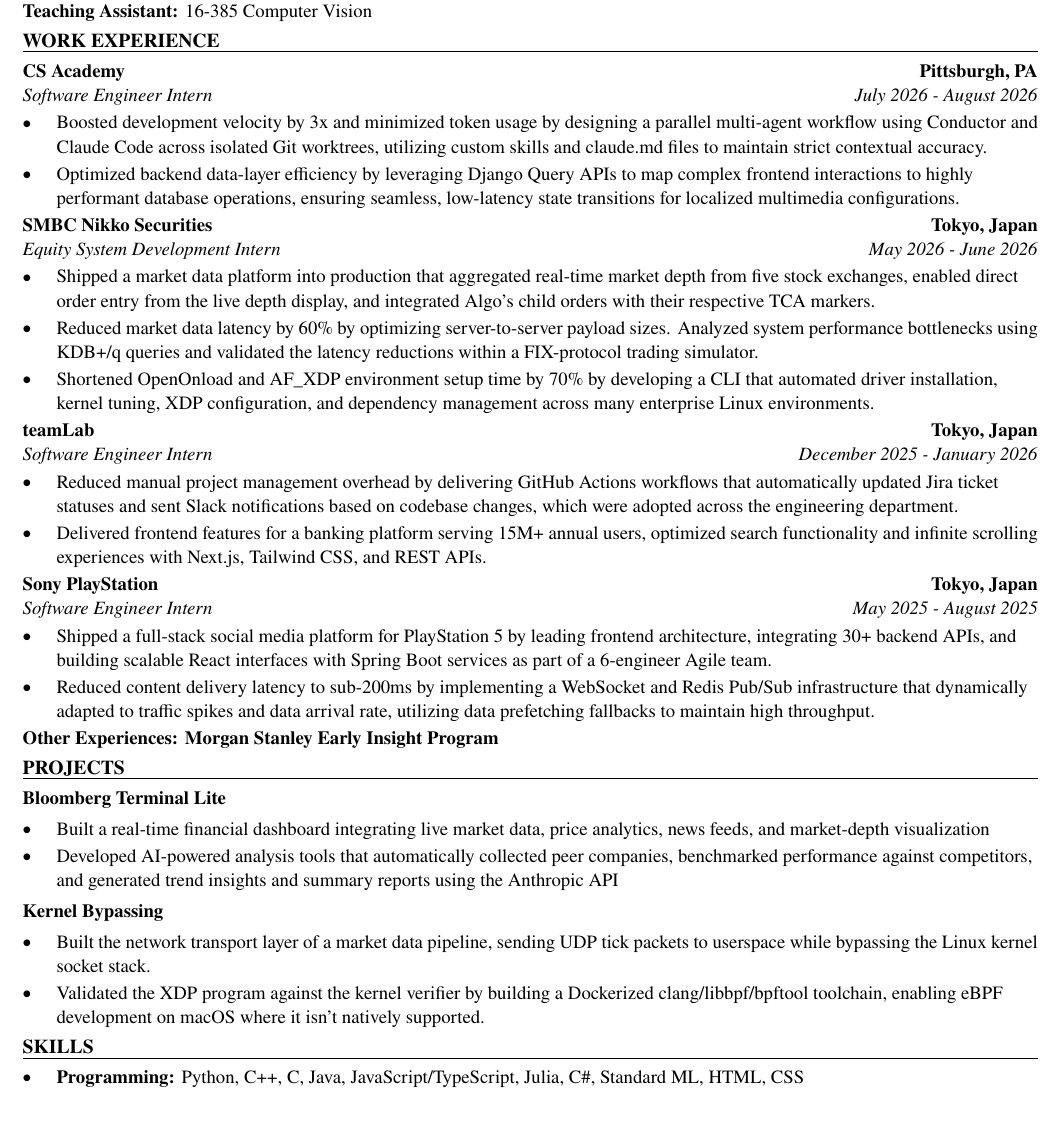
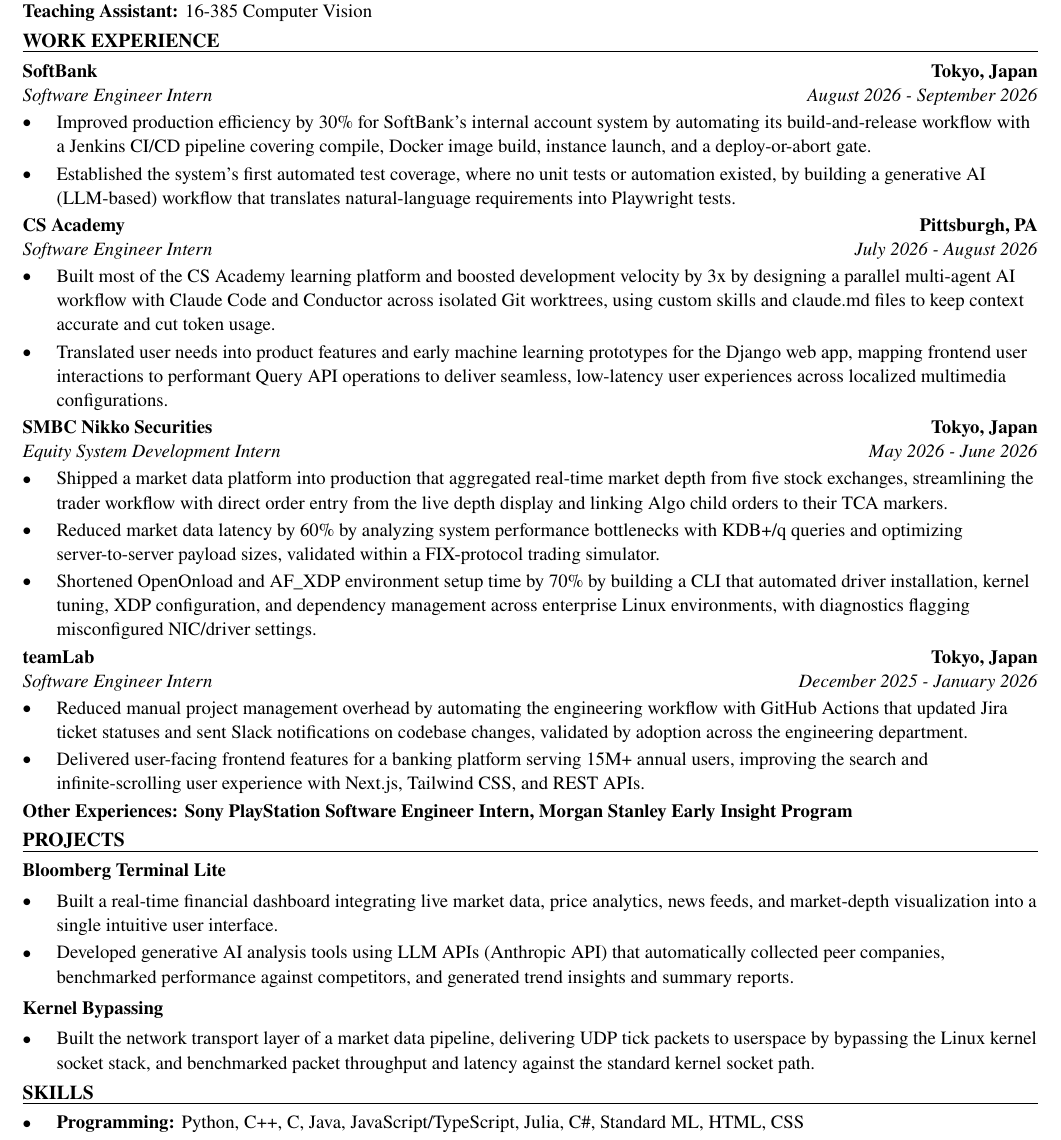
Before and after one commit to xinyichan04/resume, a LaTeX CV (resume.tex, which reads skills.tex): part of the page, cut so that both start at the same text, the shorter picture padded with empty space. Compiled offline with pdfLaTeX.

Commit message:
Tailor for Prologis: AI Product Management Intern (ATS score 100.0 -> 100.0)

```diff
--- a/resume.tex
+++ b/resume.tex
@@ -50,43 +50,42 @@
 \textbf{Teaching Assistant:} 16-385 Computer Vision
 
 \section*{WORK EXPERIENCE}
+\entry{SoftBank}{Tokyo, Japan}{Software Engineer Intern}{August 2026 - September 2026}
+\begin{itemize}
+  \item Improved production efficiency by 30\% for SoftBank's internal account system by automating its build-and-release workflow with a Jenkins CI/CD pipeline covering compile, Docker image build, instance launch, and a deploy-or-abort gate.
+  \item Established the system's first automated test coverage, where no unit tests or automation existed, by building a generative AI (LLM-based) workflow that translates natural-language requirements into Playwright tests.
+\end{itemize}
+
 \entry{CS Academy}{Pittsburgh, PA}{Software Engineer Intern}{July 2026 - August 2026}
 \begin{itemize}
-  \item Boosted development velocity by 3x and minimized token usage by designing a parallel multi-agent workflow using Conductor and Claude Code across isolated Git worktrees, utilizing custom skills and claude.md files to maintain strict contextual accuracy.
-  \item Optimized backend data-layer efficiency by leveraging Django Query APIs to map complex frontend interactions to highly performant database operations, ensuring seamless, low-latency state transitions for localized multimedia configurations.
+  \item Built most of the CS Academy learning platform and boosted development velocity by 3x by designing a parallel multi-agent AI workflow with Claude Code and Conductor across isolated Git worktrees, using custom skills and claude.md files to keep context accurate and cut token usage.
+  \item Translated user needs into product features and early machine learning prototypes for the Django web app, mapping frontend user interactions to performant Query API operations to deliver seamless, low-latency user experiences across localized multimedia configurations.
 \end{itemize}
 
 \entry{SMBC Nikko Securities}{Tokyo, Japan}{Equity System Development Intern}{May 2026 - June 2026}
 \begin{itemize}
-  \item Shipped a market data platform into production that aggregated real-time market depth from five stock exchanges, enabled direct order entry from the live depth display, and integrated Algo's child orders with their respective TCA markers.
-  \item Reduced market data latency by 60\% by optimizing server-to-server payload sizes. Analyzed system performance bottlenecks using KDB+/q queries and validated the latency reductions within a FIX-protocol trading simulator.
-  \item Shortened OpenOnload and AF\_XDP environment setup time by 70\% by developing a CLI that automated driver installation, kernel tuning, XDP configuration, and dependency management across many enterprise Linux environments.
+  \item Shipped a market data platform into production that aggregated real-time market depth from five stock exchanges, streamlining the trader workflow with direct order entry from the live depth display and linking Algo child orders to their TCA markers.
+  \item Reduced market data latency by 60\% by analyzing system performance bottlenecks with KDB+/q queries and optimizing server-to-server payload sizes, validated within a FIX-protocol trading simulator.
+  \item Shortened OpenOnload and AF\_XDP environment setup time by 70\% by building a CLI that automated driver installation, kernel tuning, XDP configuration, and dependency management across enterprise Linux environments, with diagnostics flagging misconfigured NIC/driver settings.
 \end{itemize}
 
 \entry{teamLab}{Tokyo, Japan}{Software Engineer Intern}{December 2025 - January 2026}
 \begin{itemize}
-  \item Reduced manual project management overhead by delivering GitHub Actions workflows that automatically updated Jira ticket statuses and sent Slack notifications based on codebase changes, which were adopted across the engineering department.
-  \item Delivered frontend features for a banking platform serving 15M+ annual users, optimized search functionality and infinite scrolling experiences with Next.js, Tailwind CSS, and REST APIs.
+  \item Reduced manual project management overhead by automating the engineering workflow with GitHub Actions that updated Jira ticket statuses and sent Slack notifications on codebase changes, validated by adoption across the engineering department.
+  \item Delivered user-facing frontend features for a banking platform serving 15M+ annual users, improving the search and infinite-scrolling user experience with Next.js, Tailwind CSS, and REST APIs.
 \end{itemize}
-
-\entry{Sony PlayStation}{Tokyo, Japan}{Software Engineer Intern}{May 2025 - August 2025}
-\begin{itemize}
-  \item Shipped a full-stack social media platform for PlayStation 5 by leading frontend architecture, integrating 30+ backend APIs, and building scalable React interfaces with Spring Boot services as part of a 6-engineer Agile team.
-  \item Reduced content delivery latency to sub-200ms by implementing a WebSocket and Redis Pub/Sub infrastructure that dynamically adapted to traffic spikes and data arrival rate, utilizing data prefetching fallbacks to maintain high throughput.
-\end{itemize}
-\textbf{Other Experiences: Morgan Stanley Early Insight Program}
+\textbf{Other Experiences: Sony PlayStation Software Engineer Intern, Morgan Stanley Early Insight Program}
 
 \section*{PROJECTS}
 \textbf{Bloomberg Terminal Lite}\par\vspace{2pt}
 \begin{itemize}
-  \item Built a real-time financial dashboard integrating live market data, price analytics, news feeds, and market-depth visualization
-  \item Developed AI-powered analysis tools that automatically collected peer companies, benchmarked performance against competitors, and generated trend insights and summary reports using the Anthropic API
+  \item Built a real-time financial dashboard integrating live market data, price analytics, news feeds, and market-depth visualization into a single intuitive user interface.
+  \item Developed generative AI analysis tools using LLM APIs (Anthropic API) that automatically collected peer companies, benchmarked performance against competitors, and generated trend insights and summary reports.
 \end{itemize}
 \vspace{2pt}
 \textbf{Kernel Bypassing}\par\vspace{2pt}
 \begin{itemize}
-  \item Built the network transport layer of a market data pipeline, sending UDP tick packets to userspace while bypassing the Linux kernel socket stack.
-  \item Validated the XDP program against the kernel verifier by building a Dockerized clang/libbpf/bpftool toolchain, enabling eBPF development on macOS where it isn't natively supported.
+  \item Built the network transport layer of a market data pipeline, delivering UDP tick packets to userspace by bypassing the Linux kernel socket stack, and benchmarked packet throughput and latency against the standard kernel socket path.
 \end{itemize}
 
 \input{skills.tex}
--- a/skills.tex
+++ b/skills.tex
@@ -2,6 +2,6 @@
 \section*{SKILLS}
 \begin{itemize}
   \item \textbf{Programming:} Python, C++, C, Java, JavaScript/TypeScript, Julia, C\#, Standard ML, HTML, CSS
-  \item \textbf{Technologies:} PyTorch, TensorFlow, Numpy, OpenCV, Docker, PostgreSQL, MongoDB, REST APIs, CI/CD, React, Next.JS, Angular, Tailwind, KDB+, Unity, DPDK, XDP, AF\_XDP, TCP/IP Networking
+  \item \textbf{Technologies:} LLM APIs (Anthropic), PyTorch, TensorFlow, Numpy, OpenCV, Docker, PostgreSQL, MongoDB, REST APIs, CI/CD, React, Next.JS, Angular, Tailwind, KDB+, Unity, DPDK, XDP, AF\_XDP, TCP/IP Networking
   \item \textbf{Language:} English (fluent), Japanese (fluent), Chinese (native)
 \end{itemize}
```
